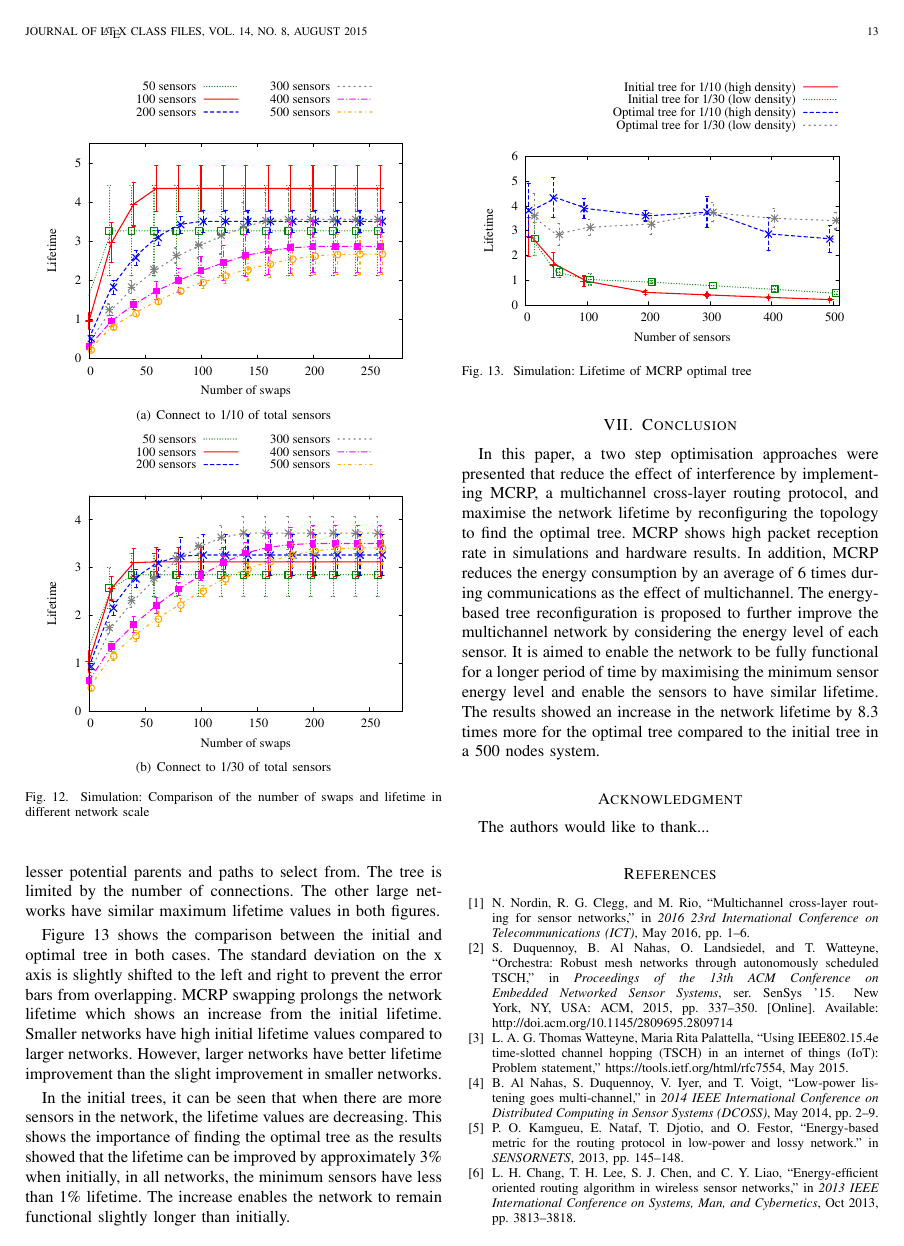
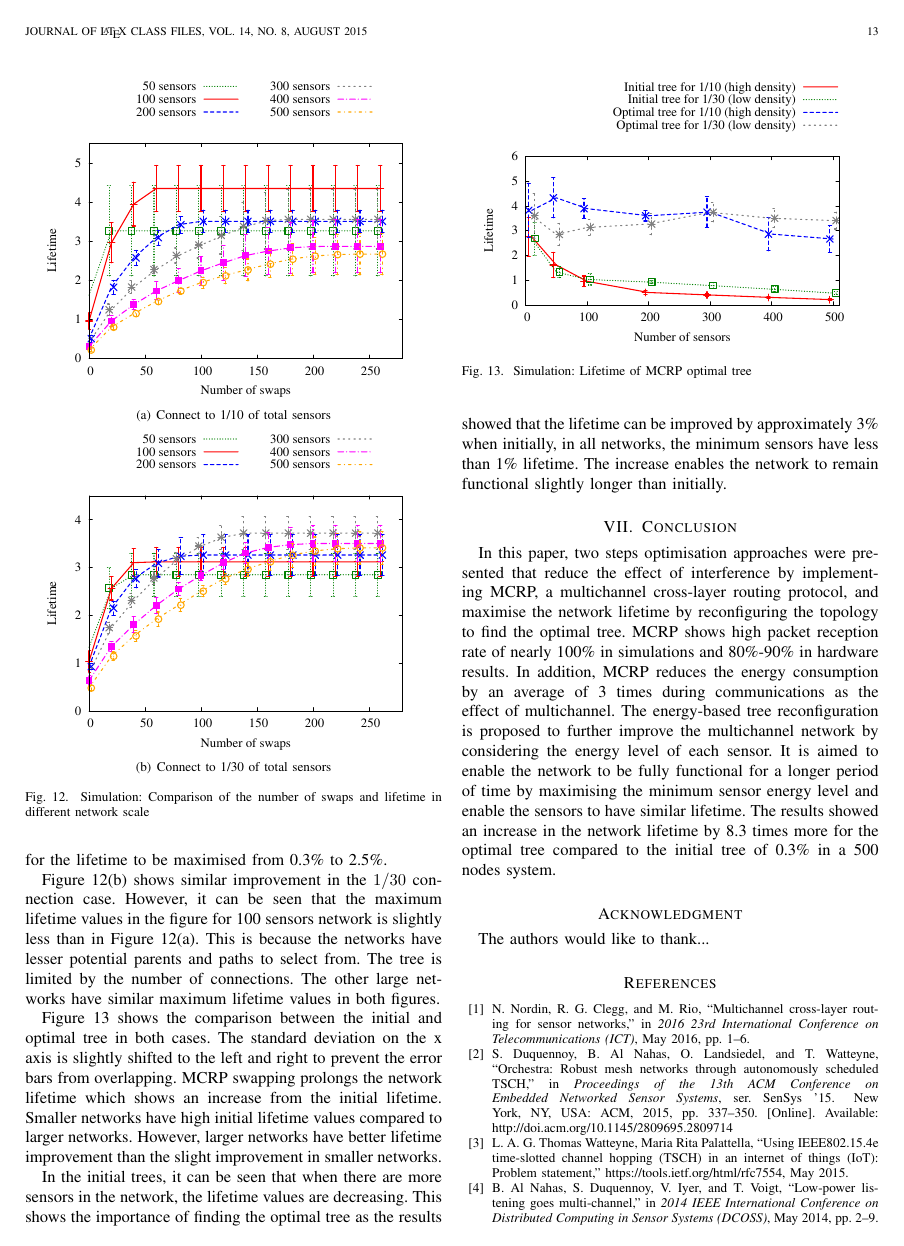
Before and after one commit to Noradila/journal, a LaTeX paper (main.tex, which reads Conclusion.tex): page 13 of 14. Compiled offline with pdfLaTeX; a missing font is replaced by an installed copy or a similar font; a LaTeX package or settings file that is missing is left out.

Commit message:
minor changes

```diff
--- a/Conclusion.tex
+++ b/Conclusion.tex
@@ -1,8 +1,8 @@
 \section{Conclusion}
 \label{Conclusion}
 
-In this paper, a two step optimisation approaches were presented that reduce the effect of interference by implementing MCRP, a multichannel cross-layer routing protocol, and maximise the network lifetime by reconfiguring the topology to find the optimal tree.
-MCRP shows high packet reception rate in simulations and hardware results. In addition, MCRP reduces the energy consumption by an average of 6 times during communications as the effect of multichannel.
+In this paper, two steps optimisation approaches were presented that reduce the effect of interference by implementing MCRP, a multichannel cross-layer routing protocol, and maximise the network lifetime by reconfiguring the topology to find the optimal tree.
+MCRP shows high packet reception rate of nearly 100\% in simulations and 80\%-90\% in hardware results. In addition, MCRP reduces the energy consumption by an average of 3 times during communications as the effect of multichannel.
 %in addition to the reduced energy consumptions during communications as the effect of multichannel.
 The energy-based tree reconfiguration is proposed to further improve the multichannel network by considering the energy level of each sensor.
 %The sensors are balanced in term of the ability to route packets based on the residual energy available.
@@ -10,4 +10,4 @@ The energy-based tree reconfiguration is proposed to further improve the multich
 %The equation and algorithm used in finding the optimal tree are explained.
 It is aimed to enable the network to be fully functional for a longer period of time by maximising the minimum sensor energy level and enable the sensors to have similar lifetime.
 %through topology reconstruction.
-The results showed an increase in the network lifetime by 8.3 times more for the optimal tree compared to the initial tree in a 500 nodes system.
+The results showed an increase in the network lifetime by 8.3 times more for the optimal tree compared to the initial tree of 0.3\% in a 500 nodes system.
```
Also changed, not shown: MCRP.tex (+2 -2 lines), ProblemFormulation.tex (+2 -2 lines), RelatedWork.tex (+1 -1 lines).
